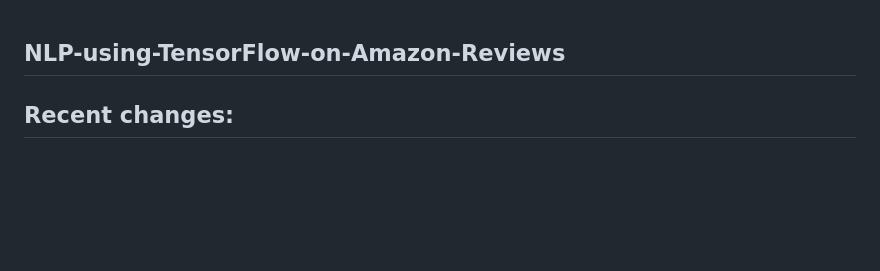
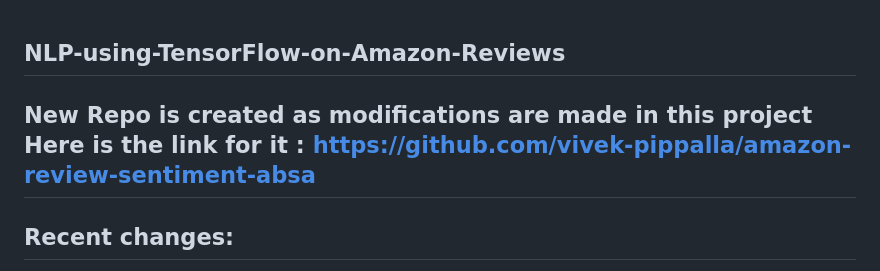
Before and after one commit to vivek-pippalla/NLP-using-TensorFlow-on-Amazon-Reviews, a Markdown page: README.md, the part around the change. Rendered like a GitHub page; blank space fills up the shorter version.

```diff
--- a/README.md
+++ b/README.md
@@ -1,4 +1,5 @@
 ## NLP-using-TensorFlow-on-Amazon-Reviews
+## New Repo is created as modifications are made in this project Here is the link for it : https://github.com/vivek-pippalla/amazon-review-sentiment-absa
 ## Recent changes:
 * Integrated LLaMA 3.2 (via Ollama) for improved review summarization and aspect-based sentiment analysis, replacing the previous T5-base summarizer, spaCy + lexicon-based aspect extractor, and DistilBERT-based aspect clause-level sentiment classifier.
 * prevously used files->absa.py and summary.py
```
